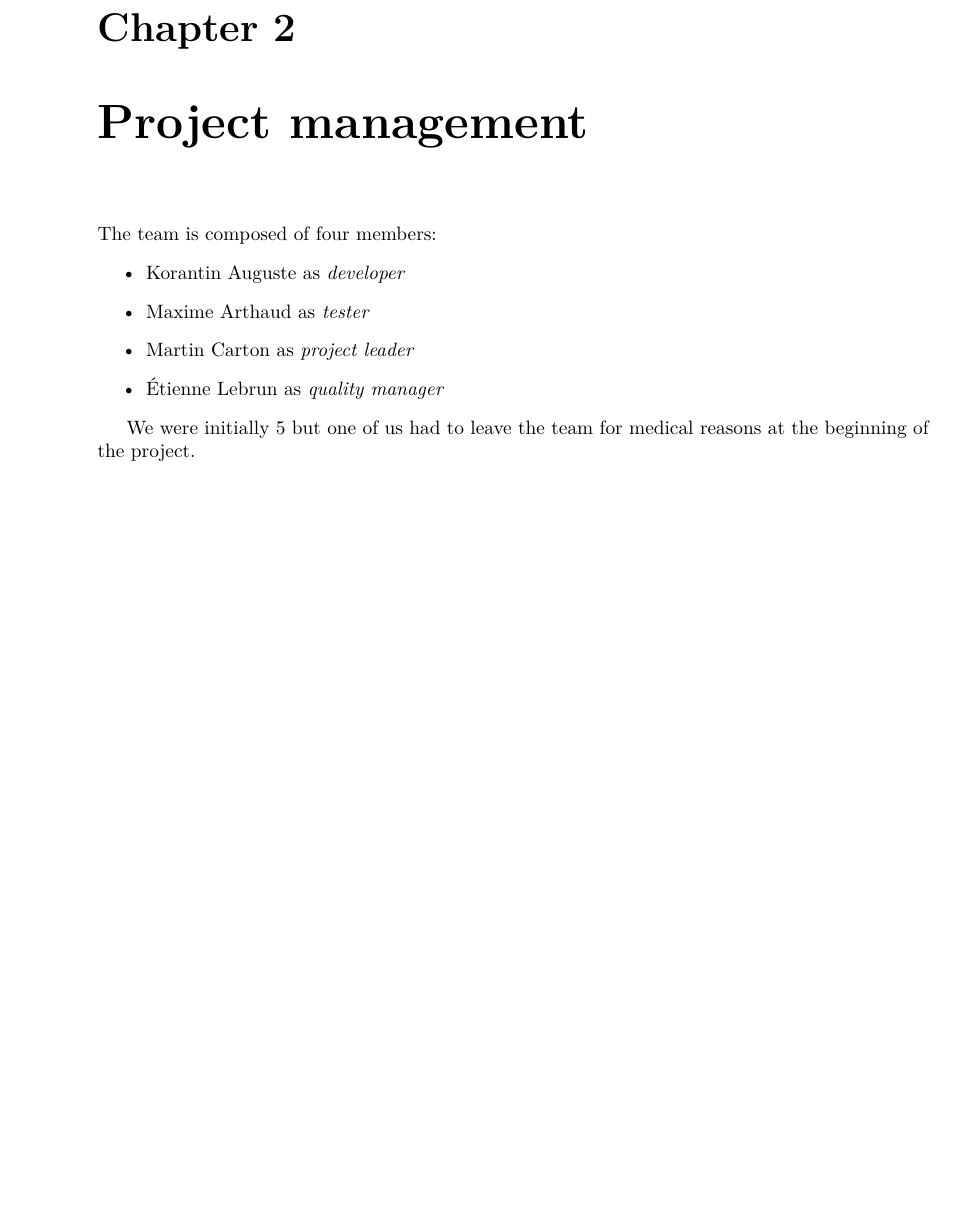
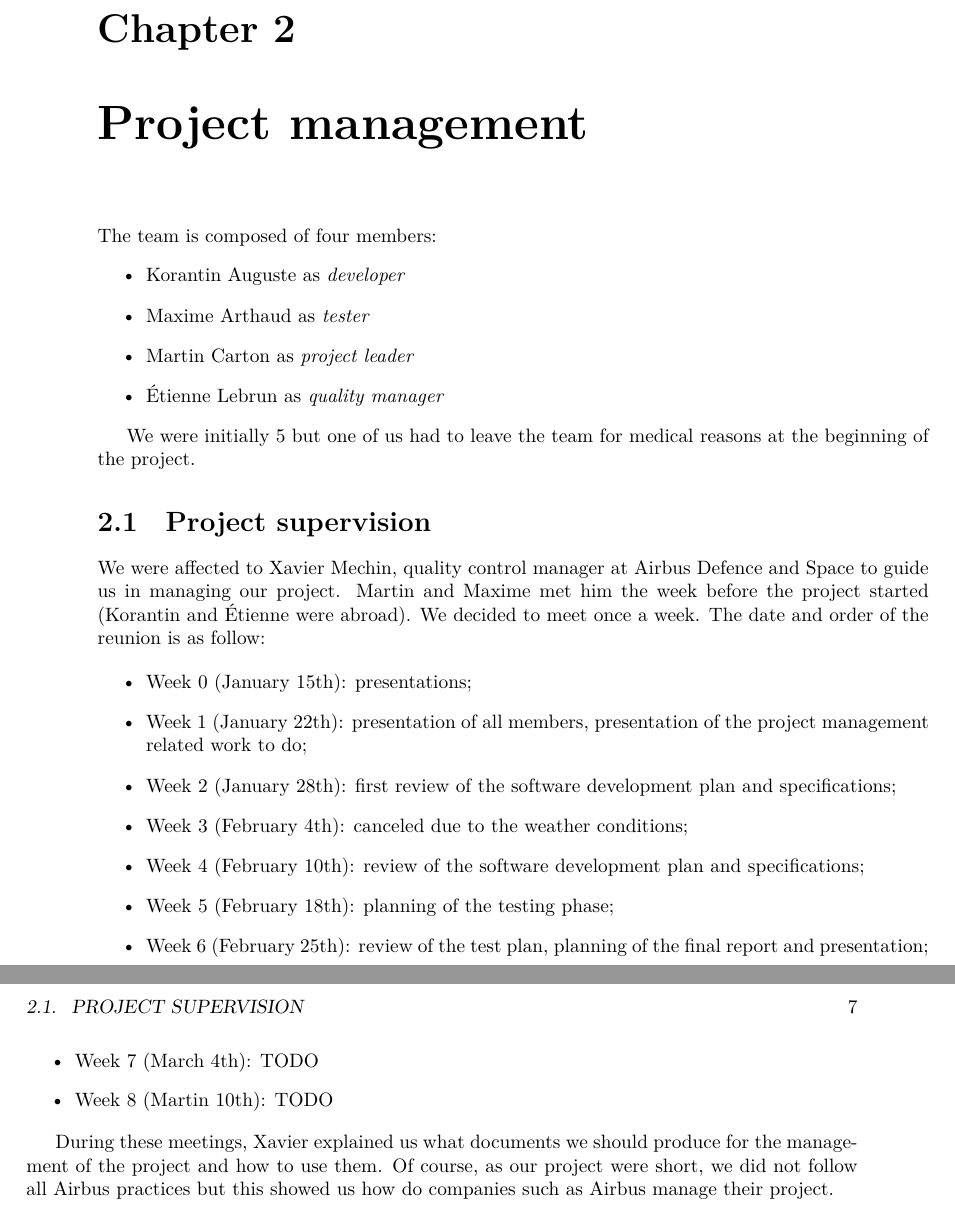
Before and after one commit to mcarton/CRAPS-Kernel, a LaTeX thesis (ProjectManagement/FinalReport.tex): part of page 6 of 13 before the commit and two parts of pages 6 and 7 of 14 after it, the two joined at a grey line, cut so that both start at the same text, the shorter picture padded with empty space. Compiled offline with XeLaTeX.

Commit message:
Add a part about Xavier in final report

```diff
--- a/ProjectManagement/FinalReport.tex
+++ b/ProjectManagement/FinalReport.tex
@@ -99,6 +99,34 @@
     We were initially 5 but one of us had to leave the team for medical reasons
     at the beginning of the project.
 
+    \section{Project supervision}
+      We were affected to Xavier Mechin, quality control manager at Airbus
+      Defence and Space to guide us in managing our project. Martin and Maxime
+      met him the week before the project started (Korantin and Étienne were
+      abroad). We decided to meet once a week. The date and order of the reunion
+      is as follow:
+
+      \begin{itemize}
+        \item Week 0 (January 15th): presentations;
+        \item Week 1 (January 22th): presentation of all members, presentation
+          of the project management related work to do;
+        \item Week 2 (January 28th): first review of the software development
+          plan and specifications;
+        \item Week 3 (February 4th): canceled due to the weather conditions;
+        \item Week 4 (February 10th): review of the software development plan
+          and specifications;
+        \item Week 5 (February 18th): planning of the testing phase;
+        \item Week 6 (February 25th): review of the test plan, planning of the
+          final report and presentation;
+        \item Week 7 (March 4th): TODO
+        \item Week 8 (Martin 10th): TODO
+      \end{itemize}
+
+      During these meetings, Xavier explained us what documents we should
+      produce for the management of the project and how to use them. Of course,
+      as our project were short, we did not follow all Airbus practices but this
+      showed us how do companies such as Airbus manage their project.
+
   \chapter{Specification phase}
     We planned a meeting with the client the first day of the project. He
     explained us what he wanted us to do and that the project was very flexible.
```
